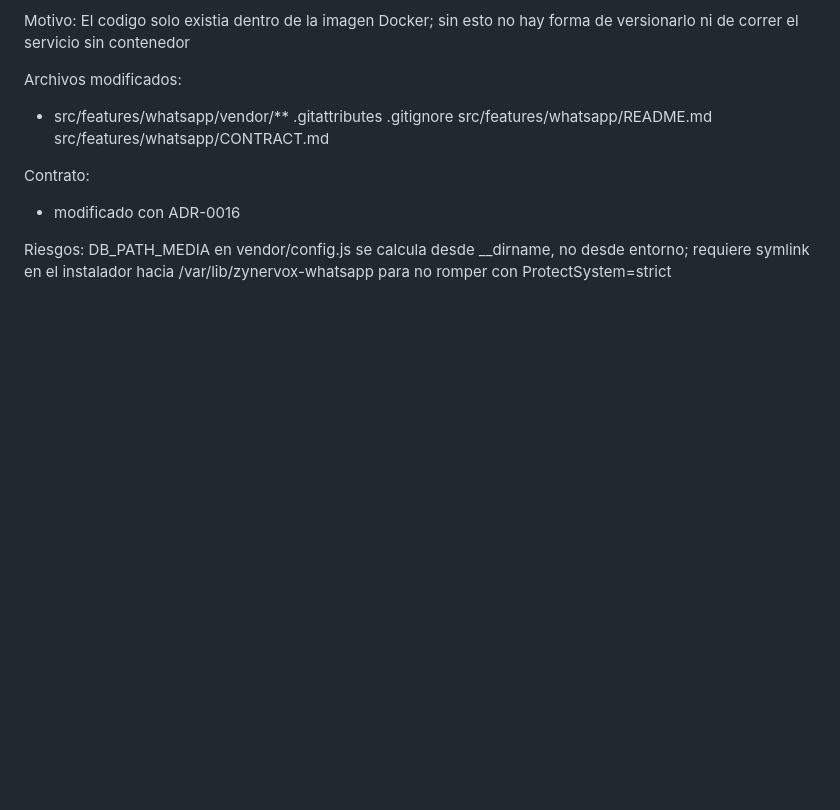
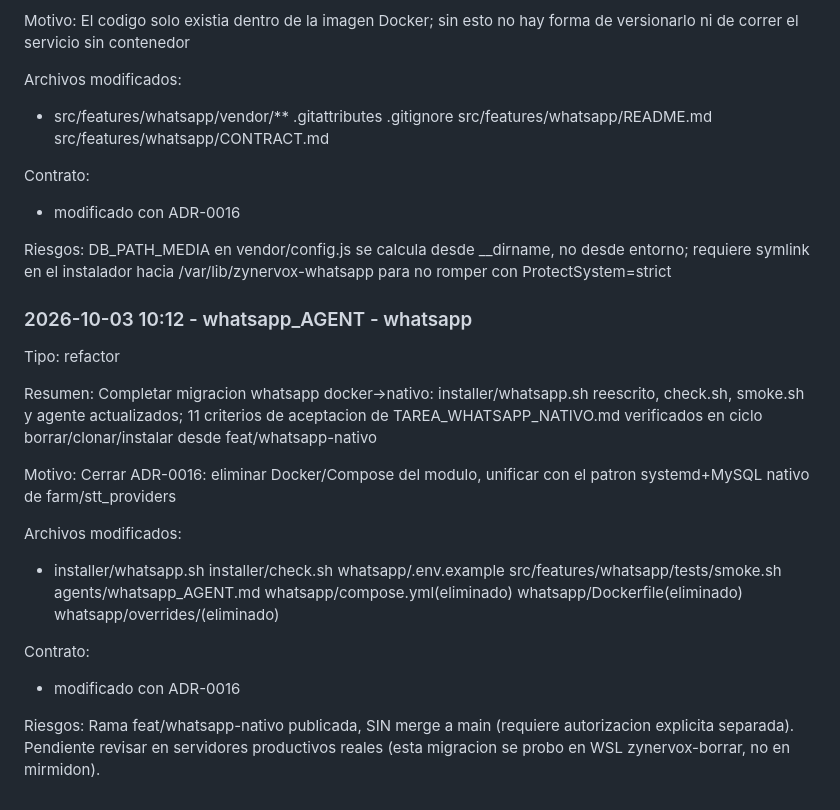
Before and after one commit to miguelleonh0331/zynervoxv2, a Markdown page: docs/CHANGELOG_AGENT.md, the part around the change. Drawn GitHub-style; blank space fills up the shorter version.

Commit message:
docs: cerrar changelog de la migracion whatsapp nativo (ADR-0016)

```diff
--- a/docs/CHANGELOG_AGENT.md
+++ b/docs/CHANGELOG_AGENT.md
@@ -844,3 +844,22 @@ Contrato:
 
 Riesgos:
 DB_PATH_MEDIA en vendor/config.js se calcula desde __dirname, no desde entorno; requiere symlink en el instalador hacia /var/lib/zynervox-whatsapp para no romper con ProtectSystem=strict
+
+### 2026-10-03 10:12 - whatsapp_AGENT - whatsapp
+
+Tipo: refactor
+
+Resumen:
+Completar migracion whatsapp docker->nativo: installer/whatsapp.sh reescrito, check.sh, smoke.sh y agente actualizados; 11 criterios de aceptacion de TAREA_WHATSAPP_NATIVO.md verificados en ciclo borrar/clonar/instalar desde feat/whatsapp-nativo
+
+Motivo:
+Cerrar ADR-0016: eliminar Docker/Compose del modulo, unificar con el patron systemd+MySQL nativo de farm/stt_providers
+
+Archivos modificados:
+- installer/whatsapp.sh installer/check.sh whatsapp/.env.example src/features/whatsapp/tests/smoke.sh agents/whatsapp_AGENT.md whatsapp/compose.yml(eliminado) whatsapp/Dockerfile(eliminado) whatsapp/overrides/(eliminado)
+
+Contrato:
+- modificado con ADR-0016
+
+Riesgos:
+Rama feat/whatsapp-nativo publicada, SIN merge a main (requiere autorizacion explicita separada). Pendiente revisar en servidores productivos reales (esta migracion se probo en WSL zynervox-borrar, no en mirmidon).
```
